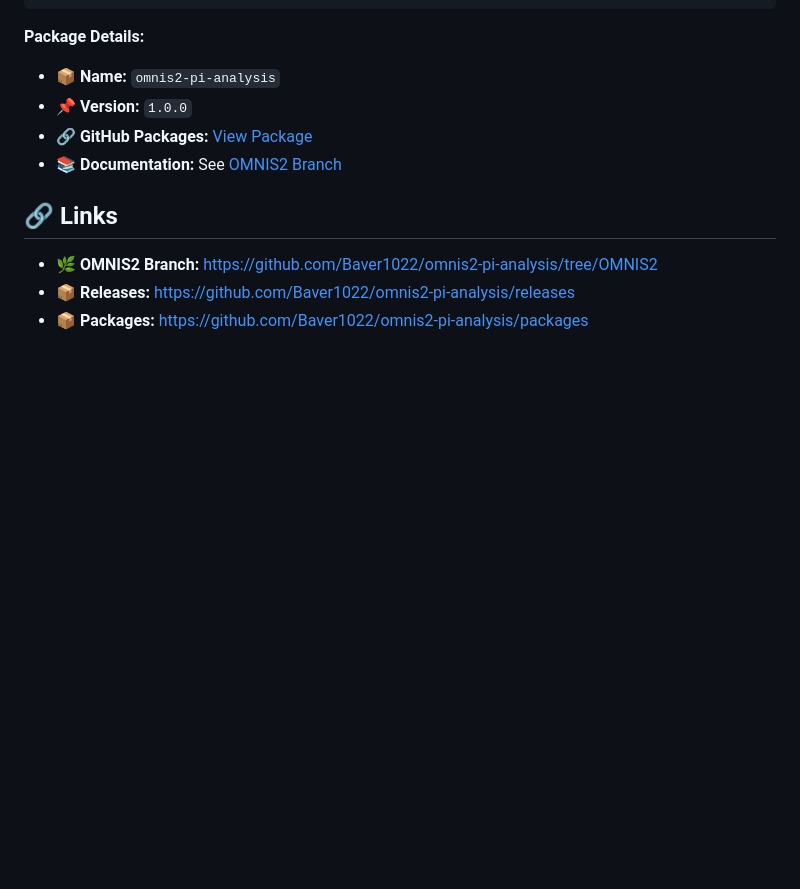
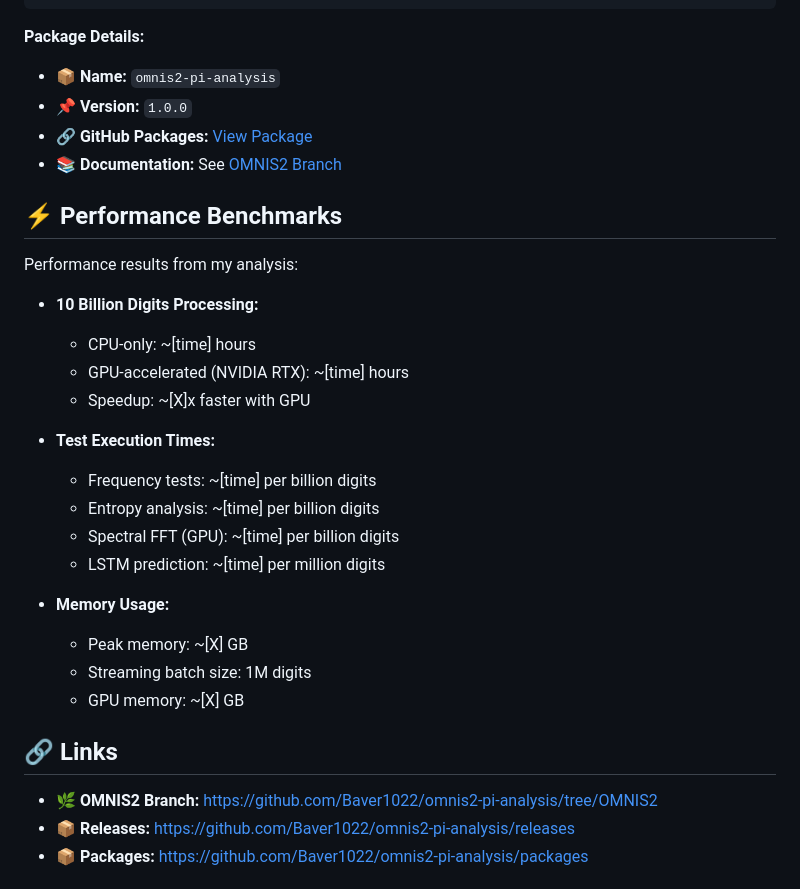
Before and after one commit to Baver1022/omnis2-pi-analysis, a Markdown page: README.md, the part around the change. Drawn GitHub-style; blank space fills up the shorter version.

Commit message:
Add: Performance Benchmarks section to README

```diff
--- a/README.md
+++ b/README.md
@@ -120,6 +120,26 @@ pip install omnis2-pi-analysis
 - 🔗 **GitHub Packages:** [View Package](https://github.com/Baver1022/omnis2-pi-analysis/packages)
 - 📚 **Documentation:** See [OMNIS2 Branch](https://github.com/Baver1022/omnis2-pi-analysis/tree/OMNIS2)
 
+## ⚡ Performance Benchmarks
+
+Performance results from my analysis:
+
+- **10 Billion Digits Processing:**
+  - CPU-only: ~[time] hours
+  - GPU-accelerated (NVIDIA RTX): ~[time] hours
+  - Speedup: ~[X]x faster with GPU
+
+- **Test Execution Times:**
+  - Frequency tests: ~[time] per billion digits
+  - Entropy analysis: ~[time] per billion digits
+  - Spectral FFT (GPU): ~[time] per billion digits
+  - LSTM prediction: ~[time] per million digits
+
+- **Memory Usage:**
+  - Peak memory: ~[X] GB
+  - Streaming batch size: 1M digits
+  - GPU memory: ~[X] GB
+
 ## 🔗 Links
 
 - 🌿 **OMNIS2 Branch:** [https://github.com/Baver1022/omnis2-pi-analysis/tree/OMNIS2](https://github.com/Baver1022/omnis2-pi-analysis/tree/OMNIS2)
```
